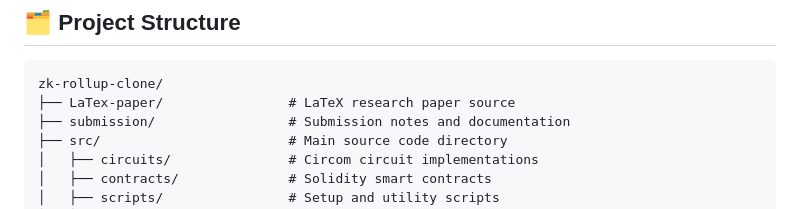
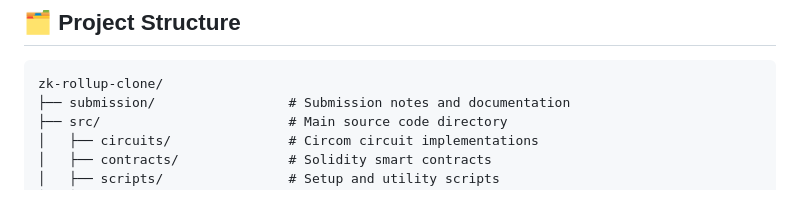
Before and after one commit to datachain-uit/ZCLS-for-CirMetrics, a Markdown page: README.md, the part around the change. GitHub-like rendering.

````diff
--- a/README.md
+++ b/README.md
@@ -332,7 +332,6 @@ Circuit compilation metrics can be observed during the circuit compilation phase
 
 ```
 zk-rollup-clone/
-├── LaTex-paper/                # LaTeX research paper source
 ├── submission/                 # Submission notes and documentation
 ├── src/                        # Main source code directory
 │   ├── circuits/               # Circom circuit implementations
````
